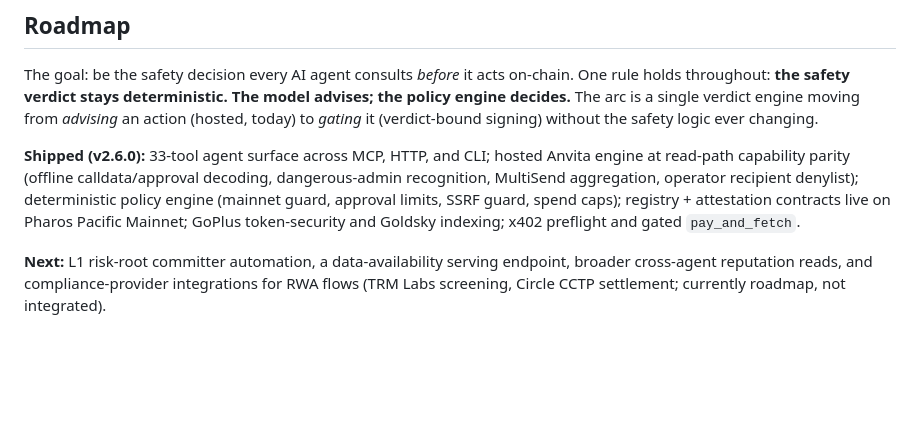
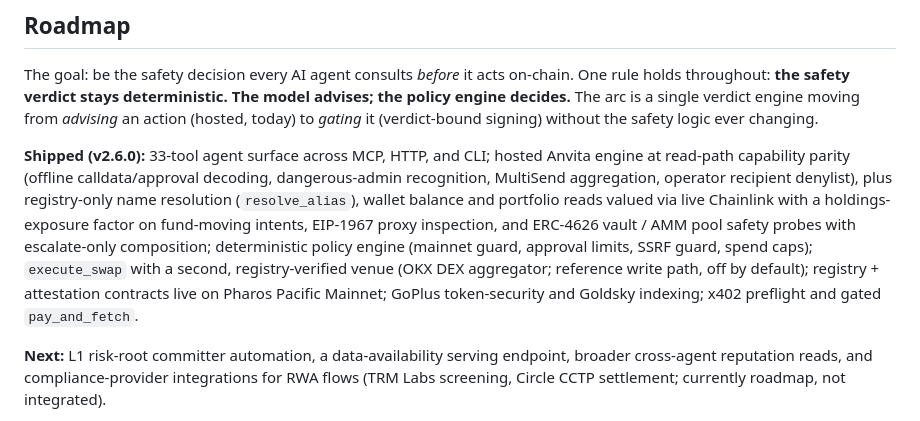
Before and after one commit to SZtch/safehands-pharos, a Markdown page: README.md, the part around the change. GitHub-like rendering; blank space fills up the shorter version.

Commit message:
docs: bring the shipped line up to the v2.6.0 feature set

```diff
--- a/README.md
+++ b/README.md
@@ -288,7 +288,7 @@ Read-only preflight works with **no `.env` at all**. Every write/execution/attes
 
 The goal: be the safety decision every AI agent consults *before* it acts on-chain. One rule holds throughout: **the safety verdict stays deterministic. The model advises; the policy engine decides.** The arc is a single verdict engine moving from *advising* an action (hosted, today) to *gating* it (verdict-bound signing) without the safety logic ever changing.
 
-**Shipped (v2.6.0):** 33-tool agent surface across MCP, HTTP, and CLI; hosted Anvita engine at read-path capability parity (offline calldata/approval decoding, dangerous-admin recognition, MultiSend aggregation, operator recipient denylist); deterministic policy engine (mainnet guard, approval limits, SSRF guard, spend caps); registry + attestation contracts live on Pharos Pacific Mainnet; GoPlus token-security and Goldsky indexing; x402 preflight and gated `pay_and_fetch`.
+**Shipped (v2.6.0):** 33-tool agent surface across MCP, HTTP, and CLI; hosted Anvita engine at read-path capability parity (offline calldata/approval decoding, dangerous-admin recognition, MultiSend aggregation, operator recipient denylist), plus registry-only name resolution (`resolve_alias`), wallet balance and portfolio reads valued via live Chainlink with a holdings-exposure factor on fund-moving intents, EIP-1967 proxy inspection, and ERC-4626 vault / AMM pool safety probes with escalate-only composition; deterministic policy engine (mainnet guard, approval limits, SSRF guard, spend caps); `execute_swap` with a second, registry-verified venue (OKX DEX aggregator; reference write path, off by default); registry + attestation contracts live on Pharos Pacific Mainnet; GoPlus token-security and Goldsky indexing; x402 preflight and gated `pay_and_fetch`.
 
 **Next:** L1 risk-root committer automation, a data-availability serving endpoint, broader cross-agent reputation reads, and compliance-provider integrations for RWA flows (TRM Labs screening, Circle CCTP settlement; currently roadmap, not integrated).
 
```
